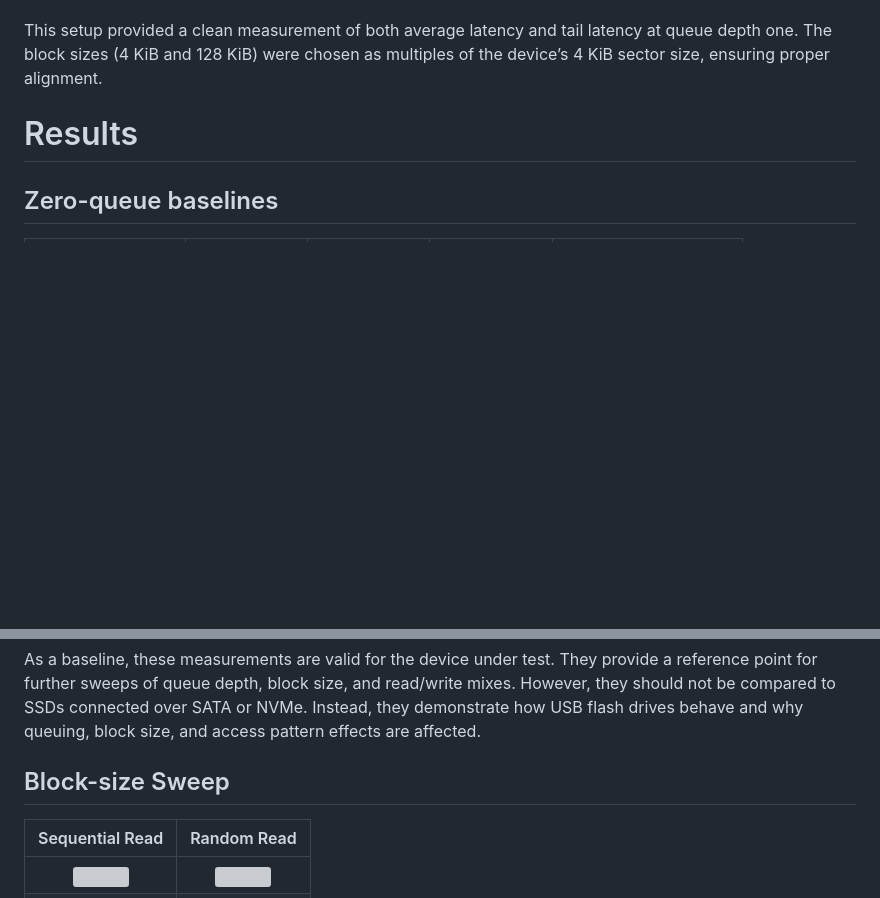
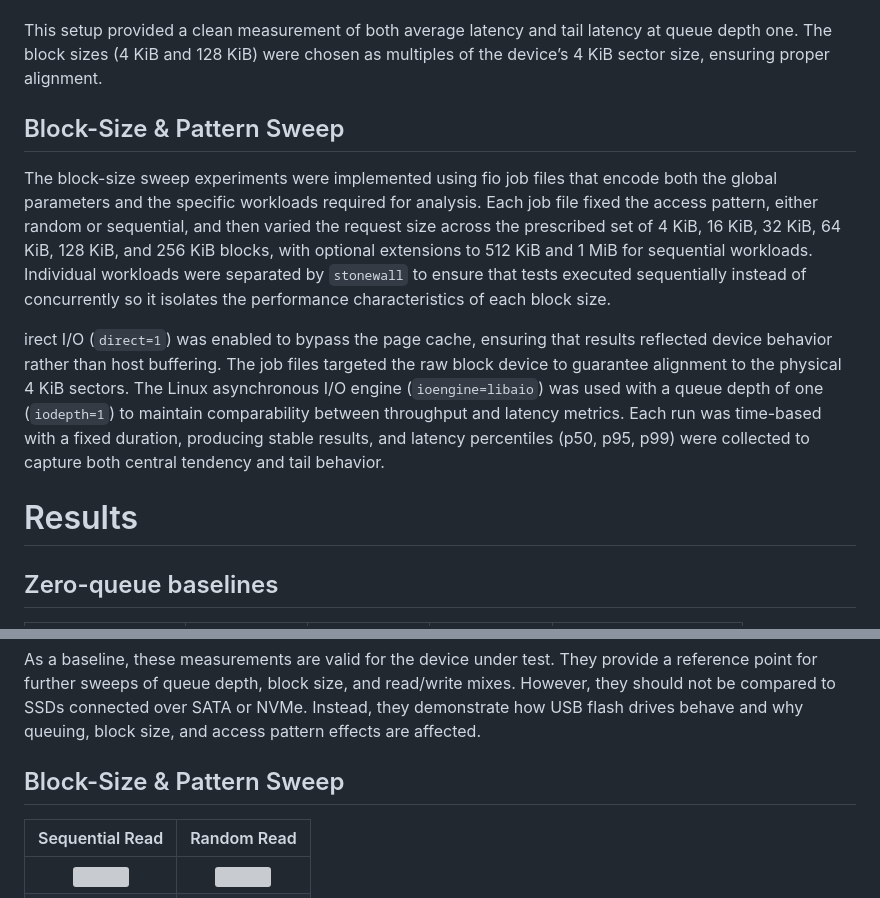
Before and after one commit to rica142003/Computer-Optimization-Projects, a Markdown page: SSD Performance Profiling/readme.md, 2 parts joined by grey strips. Drawn GitHub-style; blank space fills up the shorter version; grey boxes are pictures that could not be loaded.

```diff
--- a/SSD Performance Profiling/readme.md
+++ b/SSD Performance Profiling/readme.md
@@ -23,6 +23,12 @@ The job file defined four workloads separated by stonewall directives so they ex
 
 This setup provided a clean measurement of both average latency and tail latency at queue depth one.
 The block sizes (4 KiB and 128 KiB) were chosen as multiples of the device’s 4 KiB sector size, ensuring proper alignment.
+
+## Block-Size & Pattern Sweep
+
+The block-size sweep experiments were implemented using fio job files that encode both the global parameters and the specific workloads required for analysis. Each job file fixed the access pattern, either random or sequential, and then varied the request size across the prescribed set of 4 KiB, 16 KiB, 32 KiB, 64 KiB, 128 KiB, and 256 KiB blocks, with optional extensions to 512 KiB and 1 MiB for sequential workloads. Individual workloads were separated by `stonewall` to ensure that tests executed sequentially instead of concurrently so it isolates the performance characteristics of each block size.
+
+irect I/O (`direct=1`) was enabled to bypass the page cache, ensuring that results reflected device behavior rather than host buffering. The job files targeted the raw block device to guarantee alignment to the physical 4 KiB sectors. The Linux asynchronous I/O engine (`ioengine=libaio`) was used with a queue depth of one (`iodepth=1`) to maintain comparability between throughput and latency metrics. Each run was time-based with a fixed duration, producing stable results, and latency percentiles (p50, p95, p99) were collected to capture both central tendency and tail behavior.
 
 # Results
 
@@ -50,7 +56,7 @@ They provide a reference point for further sweeps of queue depth, block size, an
 However, they should not be compared to SSDs connected over SATA or NVMe.
 Instead, they demonstrate how USB flash drives behave and why queuing, block size, and access pattern effects are affected.
 
-## Block-size Sweep
+## Block-Size & Pattern Sweep
 
 | Sequential Read             |  Random Read |
 :-------------------------:|:-------------------------:
```
